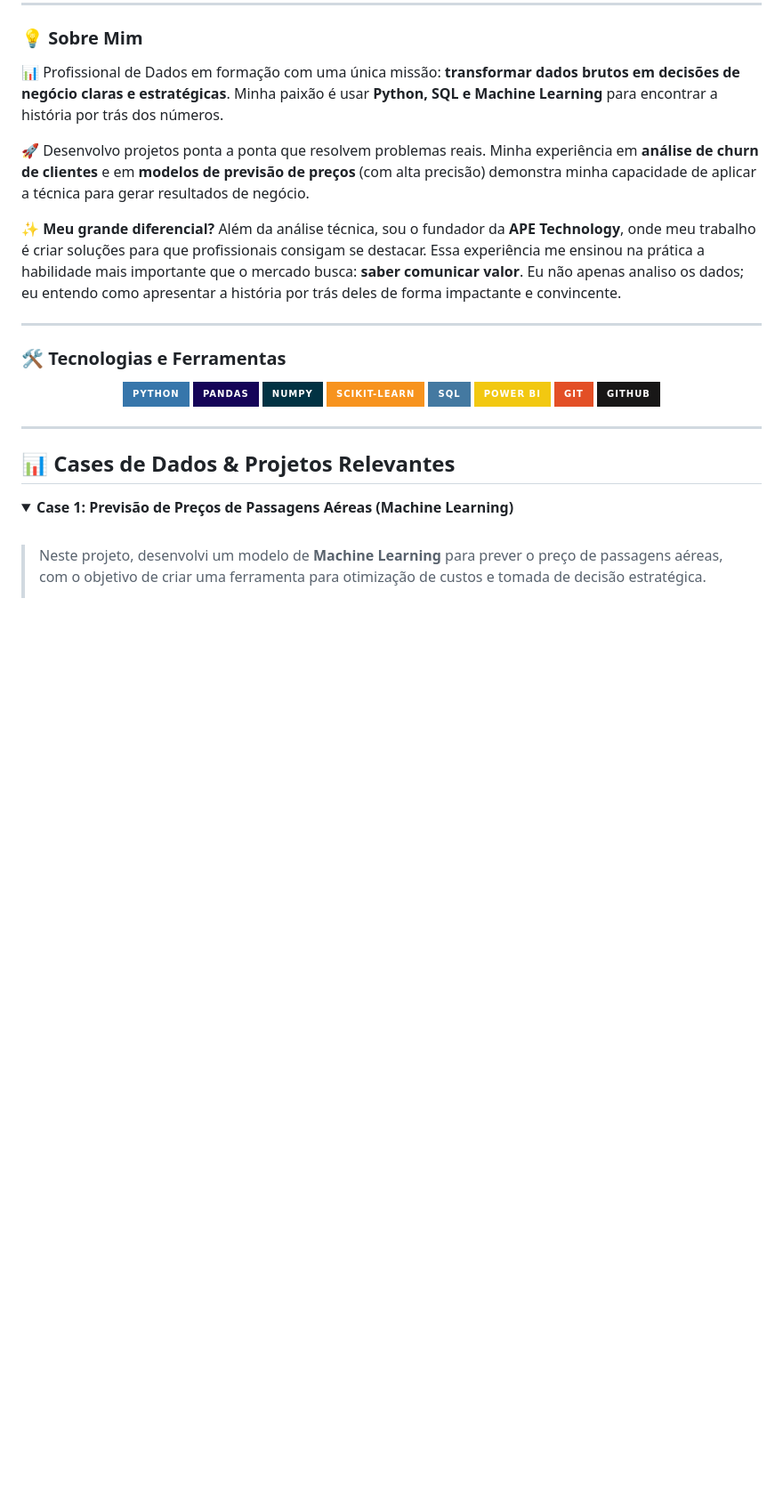
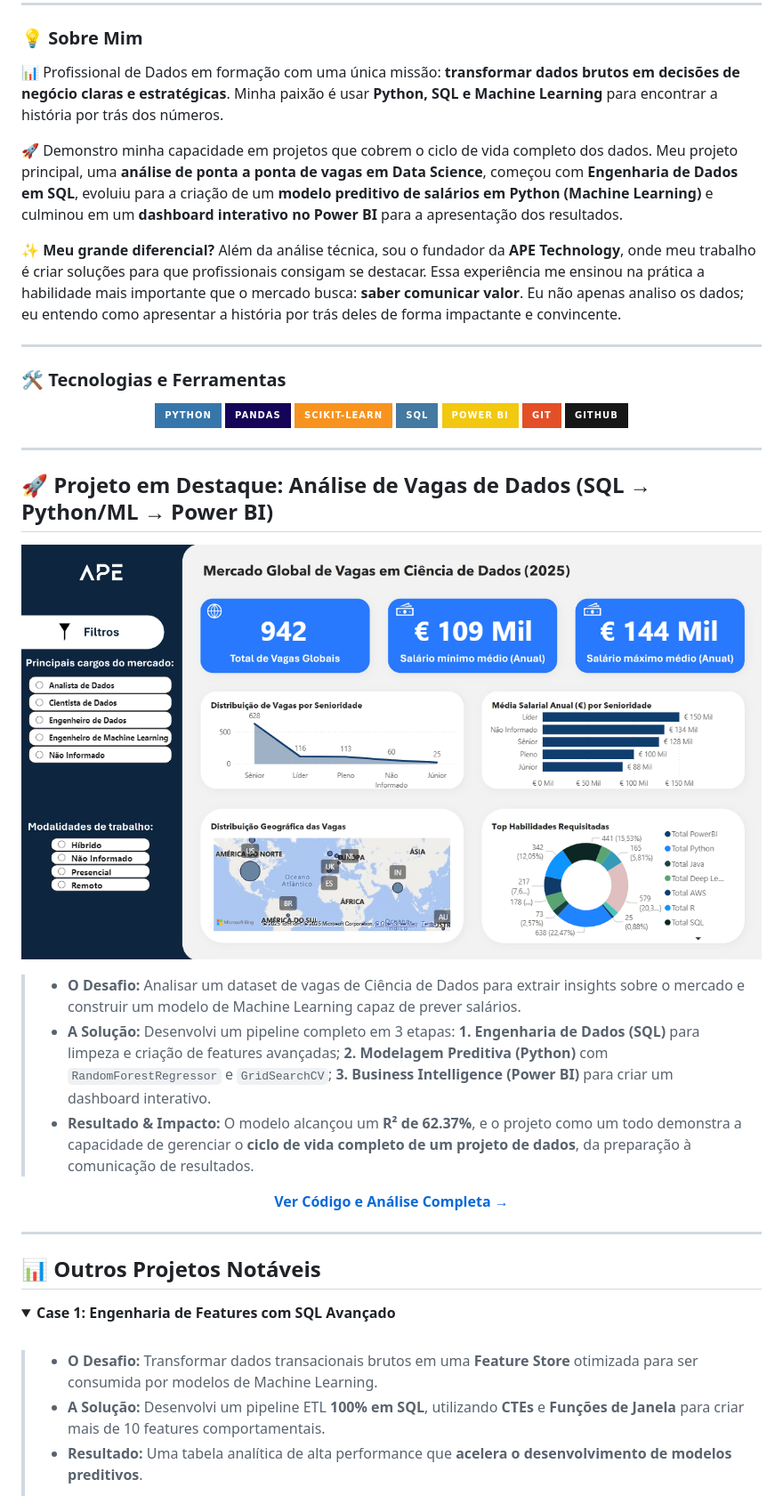
Before and after one commit to Guilh-Code/guilh-code, a Markdown page: README.md, the part around one of its changes. Shown at 89% size. GitHub-like rendering; pictures changed too: Dashboard_Projeto_Vagas.png (added); folded sections open; badges without logos; blank space fills up the shorter version.

```diff
--- a/README.md
+++ b/README.md
@@ -20,7 +20,7 @@
 
 📊 Profissional de Dados em formação com uma única missão: **transformar dados brutos em decisões de negócio claras e estratégicas**. Minha paixão é usar **Python, SQL e Machine Learning** para encontrar a história por trás dos números.
 
-🚀 Desenvolvo projetos ponta a ponta que resolvem problemas reais. Minha experiência em **análise de churn de clientes** e em **modelos de previsão de preços** (com alta precisão) demonstra minha capacidade de aplicar a técnica para gerar resultados de negócio.
+🚀 Demonstro minha capacidade em projetos que cobrem o ciclo de vida completo dos dados. Meu projeto principal, uma **análise de ponta a ponta de vagas em Data Science**, começou com **Engenharia de Dados em SQL**, evoluiu para a criação de um **modelo preditivo de salários em Python (Machine Learning)** e culminou em um **dashboard interativo no Power BI** para a apresentação dos resultados.
 
 ✨ **Meu grande diferencial?** Além da análise técnica, sou o fundador da **APE Technology**, onde meu trabalho é criar soluções para que profissionais consigam se destacar. Essa experiência me ensinou na prática a habilidade mais importante que o mercado busca: **saber comunicar valor**. Eu não apenas analiso os dados; eu entendo como apresentar a história por trás deles de forma impactante e convincente.
 
@@ -31,7 +31,6 @@
 <p align="center">
   <img src="https://img.shields.io/badge/Python-3776AB?style=for-the-badge&logo=python&logoColor=white" alt="Python"/>
   <img src="https://img.shields.io/badge/Pandas-150458?style=for-the-badge&logo=pandas&logoColor=white" alt="Pandas"/>
-  <img src="https://img.shields.io/badge/NumPy-013243?style=for-the-badge&logo=numpy&logoColor=white" alt="NumPy"/>
   <img src="https://img.shields.io/badge/scikit--learn-F7931E?style=for-the-badge&logo=scikit-learn&logoColor=white" alt="Scikit-learn"/>
   <img src="https://img.shields.io/badge/SQL-4479A1?style=for-the-badge&logo=postgresql&logoColor=white" alt="SQL"/>
   <img src="https://img.shields.io/badge/Power%20BI-F2C811?style=for-the-badge&logo=powerbi&logoColor=black" alt="Power BI"/>
@@ -41,11 +40,31 @@
 
 ---
 
-## 📊 Cases de Dados & Projetos Relevantes
+## 🚀 Projeto em Destaque: Análise de Vagas de Dados (SQL → Python/ML → Power BI)
+
+<p align="center">
+  <a href="https://github.com/Guilh-Code/Analise-do-Mercado-de-Vagas-de-Ciencia-de-Dados-2025" target="_blank">
+    <img src="Dashboard_Projeto_Vagas.png" alt="Dashboard do Projeto de Vagas em Data Science" width="850">
+  </a>
+</p>
+
+> * **O Desafio:** Analisar um dataset de vagas de Ciência de Dados para extrair insights sobre o mercado e construir um modelo de Machine Learning capaz de prever salários.
+> * **A Solução:** Desenvolvi um pipeline completo em 3 etapas: **1. Engenharia de Dados (SQL)** para limpeza e criação de features avançadas; **2. Modelagem Preditiva (Python)** com `RandomForestRegressor` e `GridSearchCV`; **3. Business Intelligence (Power BI)** para criar um dashboard interativo.
+> * **Resultado & Impacto:** O modelo alcançou um **R² de 62.37%**, e o projeto como um todo demonstra a capacidade de gerenciar o **ciclo de vida completo de um projeto de dados**, da preparação à comunicação de resultados.
+
+<p align="center">
+  <a href="https://github.com/Guilh-Code/Analise-do-Mercado-de-Vagas-de-Ciencia-de-Dados-2025"><strong>Ver Código e Análise Completa &rarr;</strong></a>
+</p>
+
+---
+
+## 📊 Outros Projetos Notáveis
 
 <details>
-<summary><strong>Case 1: Previsão de Preços de Passagens Aéreas (Machine Learning)</strong></summary>
+<summary><strong>Case 1: Engenharia de Features com SQL Avançado</strong></summary>
 <br>
 
-> Neste projeto, desenvolvi um modelo de **Machine Learning** para prever o preço de passagens aéreas, com o objetivo de criar uma ferramenta para otimização de custos e tomada de decisão estratégica.
+> * **O Desafio:** Transformar dados transacionais brutos em uma **Feature Store** otimizada para ser consumida por modelos de Machine Learning.
+> * **A Solução:** Desenvolvi um pipeline ETL **100% em SQL**, utilizando **CTEs** e **Funções de Janela** para criar mais de 10 features comportamentais.
+> * **Resultado:** Uma tabela analítica de alta performance que **acelera o desenvolvimento de modelos preditivos**.
 >
```
Also changed, not shown: other parts of README.md (+26 -51 lines).
